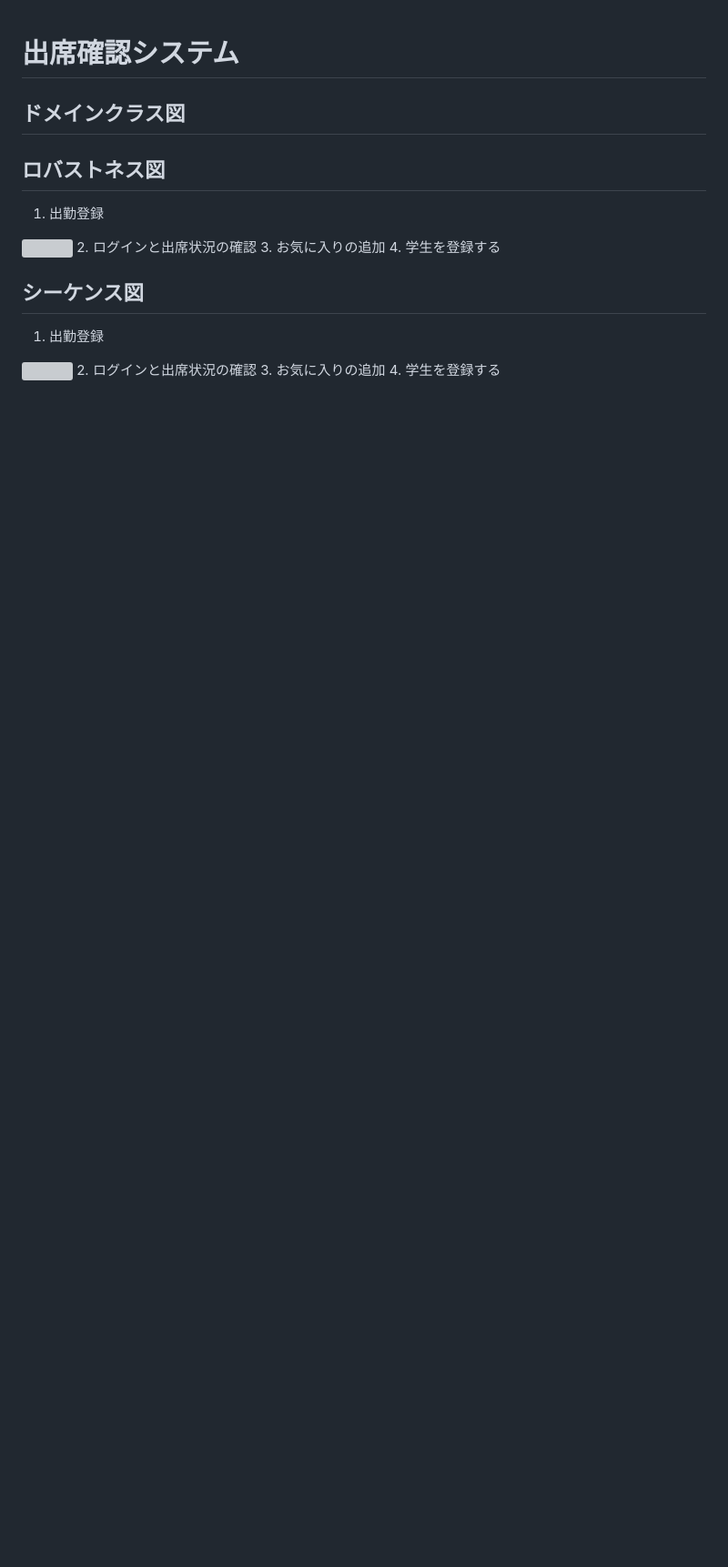
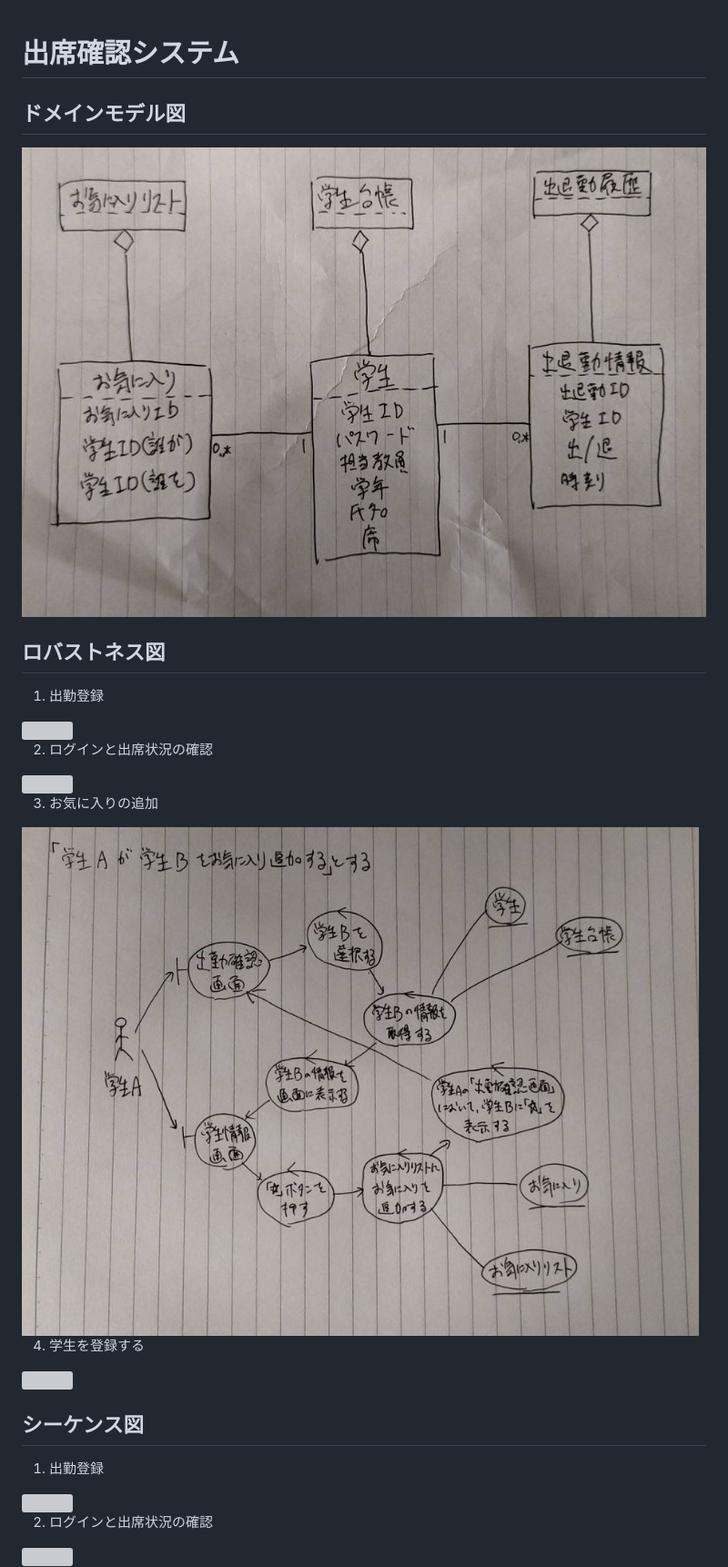
Before and after one commit to k-hattori22/AttendanceChecker, a Markdown page: ObjectOrientedAnalysis/ObjectOrientedAnalysis.md, the part around the change printed below. Shown: that part at 91% size. Drawn GitHub-style; pictures changed too: ObjectOrientedAnalysis/domain_model.jpg (added), ObjectOrientedAnalysis/robustness3.jpg (added); blank space fills up the shorter version; grey boxes are pictures that could not be loaded.

Commit message:
robustness3 & sequence3

```diff
--- a/ObjectOrientedAnalysis/ObjectOrientedAnalysis.md
+++ b/ObjectOrientedAnalysis/ObjectOrientedAnalysis.md
@@ -1,8 +1,9 @@
 # 出席確認システム
-## ドメインクラス図
-
+## ドメインモデル図
+<img src="domain_model.jpg">
 
 ## ロバストネス図
 1. 出勤登録
 <img src="robustness1.jpg">
+
 2. ログインと出席状況の確認
@@ -9,2 +12,4 @@
 3. お気に入りの追加
+<img src="robustness3.jpg">
+
 4. 学生を登録する
@@ -12,4 +18,5 @@
 ## シーケンス図
 1. 出勤登録
 <img src="sequence1.jpg">
+
 2. ログインと出席状況の確認
```
Also changed, not shown: other parts of ObjectOrientedAnalysis/ObjectOrientedAnalysis.md (+8 -0 lines), ObjectOrientedAnalysis/sequence3.jpg (added).
